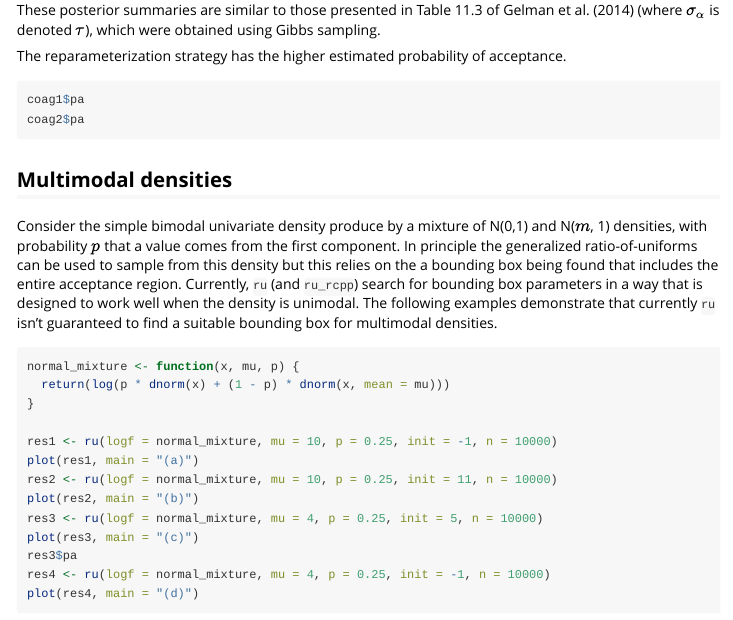
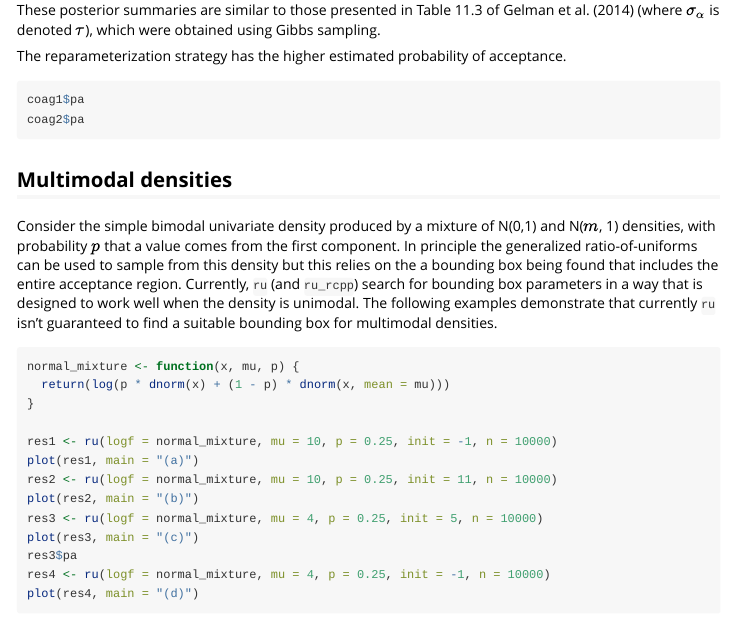
Before and after one commit to paulnorthrop/rust, an R Markdown document (vignettes/rust-when-to-use-vignette.Rmd): the page in a window 1100 px wide, from 2680 px down. Rendered offline with R 4.5, knitr and Pandoc, with nearby package versions.

Commit message:
Typo. [ci skip]

````diff
--- a/vignettes/rust-when-to-use-vignette.Rmd
+++ b/vignettes/rust-when-to-use-vignette.Rmd
@@ -116,7 +116,7 @@ coag2$pa
 
 ## Multimodal densities
 
-Consider the simple bimodal univariate density produce by a mixture of N(0,1) and N($m$, 1) densities, with probability $p$ that a value comes from the first component.  In principle the generalized ratio-of-uniforms can be used to sample from this density but this relies on the a bounding box being found that includes the entire acceptance region.  Currently, `ru` (and `ru_rcpp`) search for bounding box parameters in a way that is designed to work well when the density is unimodal.  The following examples demonstrate that currently `ru` isn't guaranteed to find a suitable bounding box for multimodal densities.
+Consider the simple bimodal univariate density produced by a mixture of N(0,1) and N($m$, 1) densities, with probability $p$ that a value comes from the first component.  In principle the generalized ratio-of-uniforms can be used to sample from this density but this relies on the a bounding box being found that includes the entire acceptance region.  Currently, `ru` (and `ru_rcpp`) search for bounding box parameters in a way that is designed to work well when the density is unimodal.  The following examples demonstrate that currently `ru` isn't guaranteed to find a suitable bounding box for multimodal densities.
 
 ```{r, fig.show='hold'}
 normal_mixture <- function(x, mu, p) {
````
